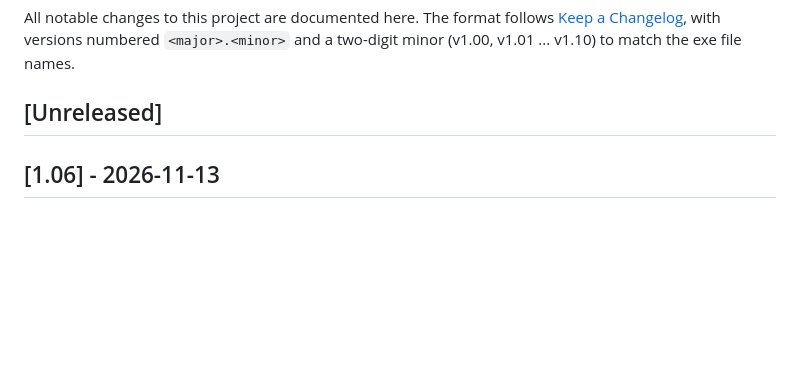
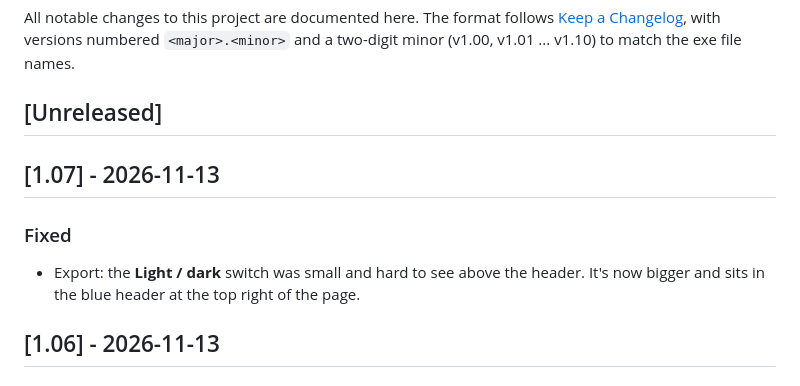
Before and after one commit to jason4bury/Docker-Container-Manager, a Markdown page: CHANGELOG.md, the part around the change. GitHub-like rendering; blank space fills up the shorter version.

```diff
--- a/CHANGELOG.md
+++ b/CHANGELOG.md
@@ -5,6 +5,12 @@ All notable changes to this project are documented here. The format follows
 `<major>.<minor>` and a two-digit minor (v1.00, v1.01 ... v1.10) to match the exe file names.
 
 ## [Unreleased]
+
+## [1.07] - 2026-11-13
+
+### Fixed
+- Export: the **Light / dark** switch was small and hard to see above the header. It's now bigger and sits in the
+  blue header at the top right of the page.
 
 ## [1.06] - 2026-11-13
 
```
Also changed, not shown: README.md (+2 -2 lines), docs/screenshots/main-window.png, 1 other file.
